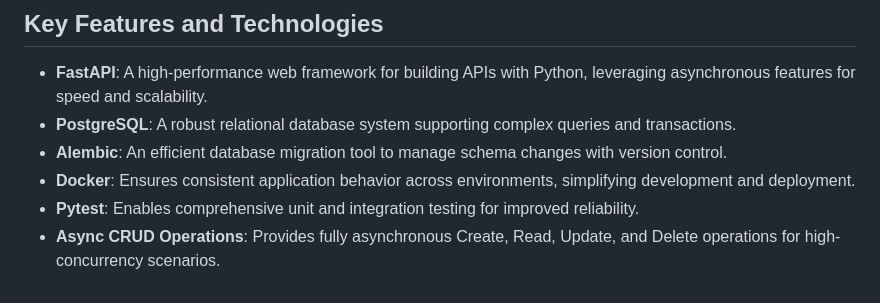
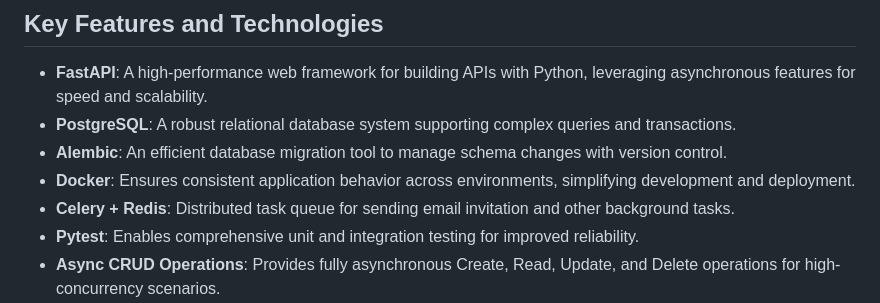
Before and after one commit to shiningflash/fastapi-backend-starter-kit, a Markdown page: README.md, the part around the change. Rendered like a GitHub page.

```diff
--- a/README.md
+++ b/README.md
@@ -8,6 +8,7 @@ A professional, scalable, and production-ready template for backend applications
 - **PostgreSQL**: A robust relational database system supporting complex queries and transactions.
 - **Alembic**: An efficient database migration tool to manage schema changes with version control.
 - **Docker**: Ensures consistent application behavior across environments, simplifying development and deployment.
+- **Celery + Redis**: Distributed task queue for sending email invitation and other background tasks.
 - **Pytest**: Enables comprehensive unit and integration testing for improved reliability.
 - **Async CRUD Operations**: Provides fully asynchronous Create, Read, Update, and Delete operations for high-concurrency scenarios.
 - **Flower (Optional)**: Workflow monitoring and management for background tasks with Celery.
```
